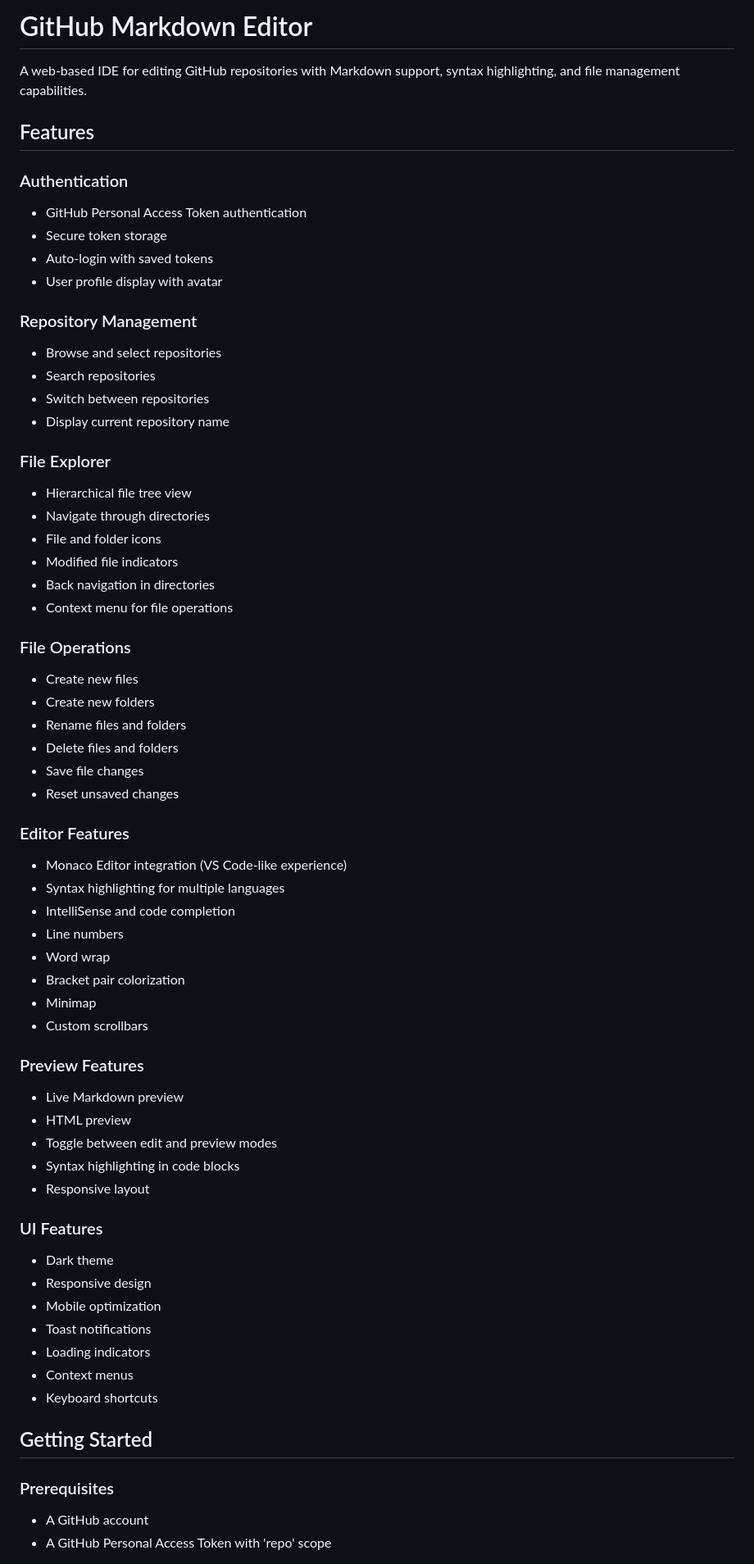
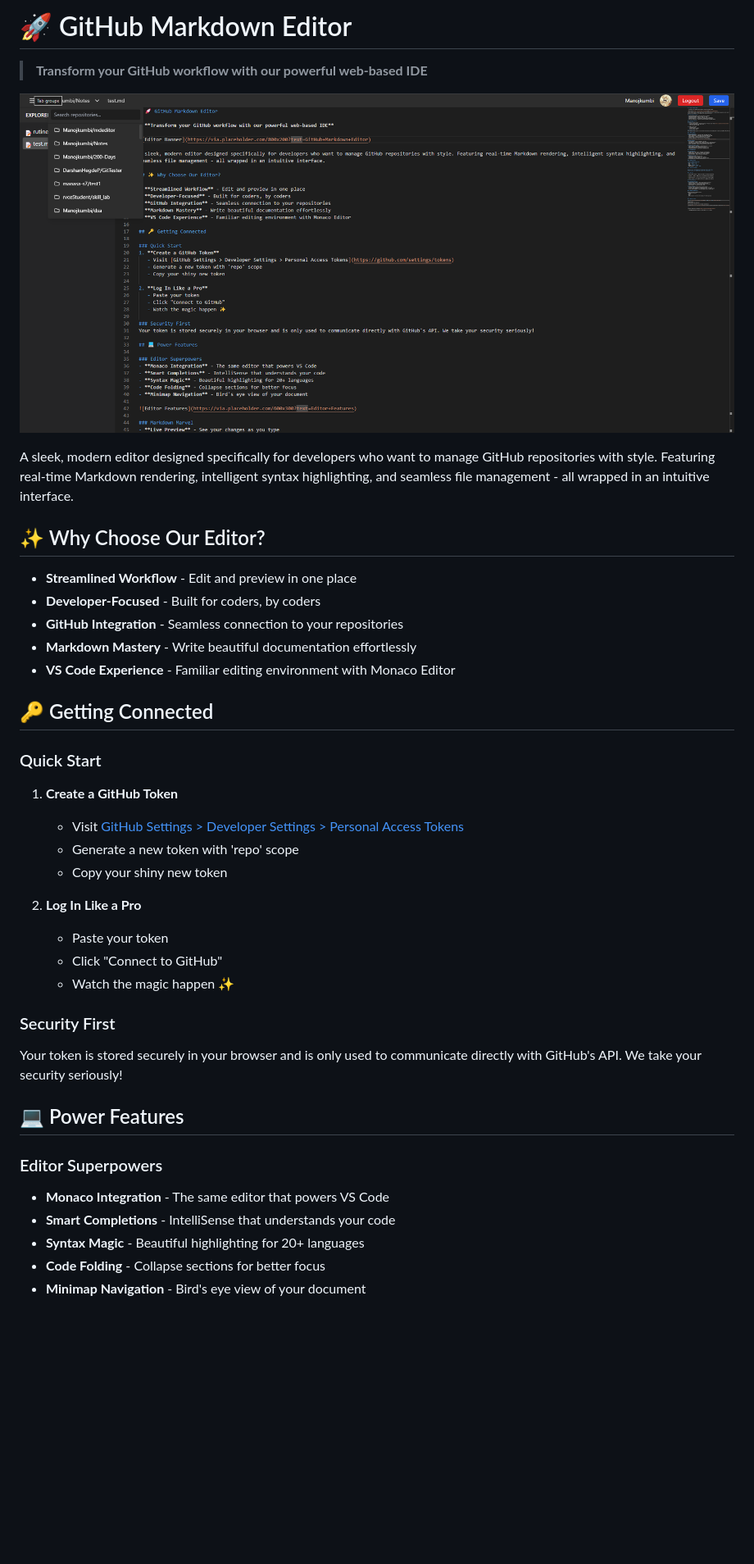
Before and after one commit to Manojkumbi/mdeditor, a Markdown page: README.md, the part around the change printed below. Shown: that part at 82% size. Drawn GitHub-style; pictures changed too: images/hero.png (added); blank space fills up the shorter version.

```diff
--- a/README.md
+++ b/README.md
@@ -1,66 +1,41 @@
-# GitHub Markdown Editor
+# 🚀 GitHub Markdown Editor
 
-A web-based IDE for editing GitHub repositories with Markdown support, syntax highlighting, and file management capabilities.
+> **Transform your GitHub workflow with our powerful web-based IDE**
 
-## Features
+![Editor Banner](./images/hero.png)
 
-### Authentication
-- GitHub Personal Access Token authentication
-- Secure token storage
-- Auto-login with saved tokens
-- User profile display with avatar
+A sleek, modern editor designed specifically for developers who want to manage GitHub repositories with style. Featuring real-time Markdown rendering, intelligent syntax highlighting, and seamless file management - all wrapped in an intuitive interface.
 
-### Repository Management
-- Browse and select repositories
-- Search repositories
-- Switch between repositories
-- Display current repository name
+## ✨ Why Choose Our Editor?
 
-### File Explorer
-- Hierarchical file tree view
-- Navigate through directories
-- File and folder icons
-- Modified file indicators
-- Back navigation in directories
-- Context menu for file operations
+- **Streamlined Workflow** - Edit and preview in one place
+- **Developer-Focused** - Built for coders, by coders
+- **GitHub Integration** - Seamless connection to your repositories
+- **Markdown Mastery** - Write beautiful documentation effortlessly
+- **VS Code Experience** - Familiar editing environment with Monaco Editor
 
-### File Operations
-- Create new files
-- Create new folders
-- Rename files and folders
-- Delete files and folders
-- Save file changes
-- Reset unsaved changes
+## 🔑 Getting Connected
 
-### Editor Features
-- Monaco Editor integration (VS Code-like experience)
-- Syntax highlighting for multiple languages
-- IntelliSense and code completion
-- Line numbers
-- Word wrap
-- Bracket pair colorization
-- Minimap
-- Custom scrollbars
+### Quick Start
+1. **Create a GitHub Token**
+   - Visit [GitHub Settings > Developer Settings > Personal Access Tokens](https://github.com/settings/tokens)
+   - Generate a new token with 'repo' scope
+   - Copy your shiny new token
 
-### Preview Features
-- Live Markdown preview
-- HTML preview
-- Toggle between edit and preview modes
-- Syntax highlighting in code blocks
-- Responsive layout
+2. **Log In Like a Pro**
+   - Paste your token
+   - Click "Connect to GitHub"
+   - Watch the magic happen ✨
 
-### UI Features
-- Dark theme
-- Responsive design
-- Mobile optimization
-- Toast notifications
-- Loading indicators
-- Context menus
-- Keyboard shortcuts
+### Security First
+Your token is stored securely in your browser and is only used to communicate directly with GitHub's API. We take your security seriously!
 
-## Getting Started
+## 💻 Power Features
 
-### Prerequisites
-- A GitHub account
-- A GitHub Personal Access Token with 'repo' scope
+### Editor Superpowers
+- **Monaco Integration** - The same editor that powers VS Code
+- **Smart Completions** - IntelliSense that understands your code
+- **Syntax Magic** - Beautiful highlighting for 20+ languages
+- **Code Folding** - Collapse sections for better focus
+- **Minimap Navigation** - Bird's eye view of your document
 
```
Also changed, not shown: other parts of README.md (+76 -121 lines), images/res.png (added), 1 other file.
